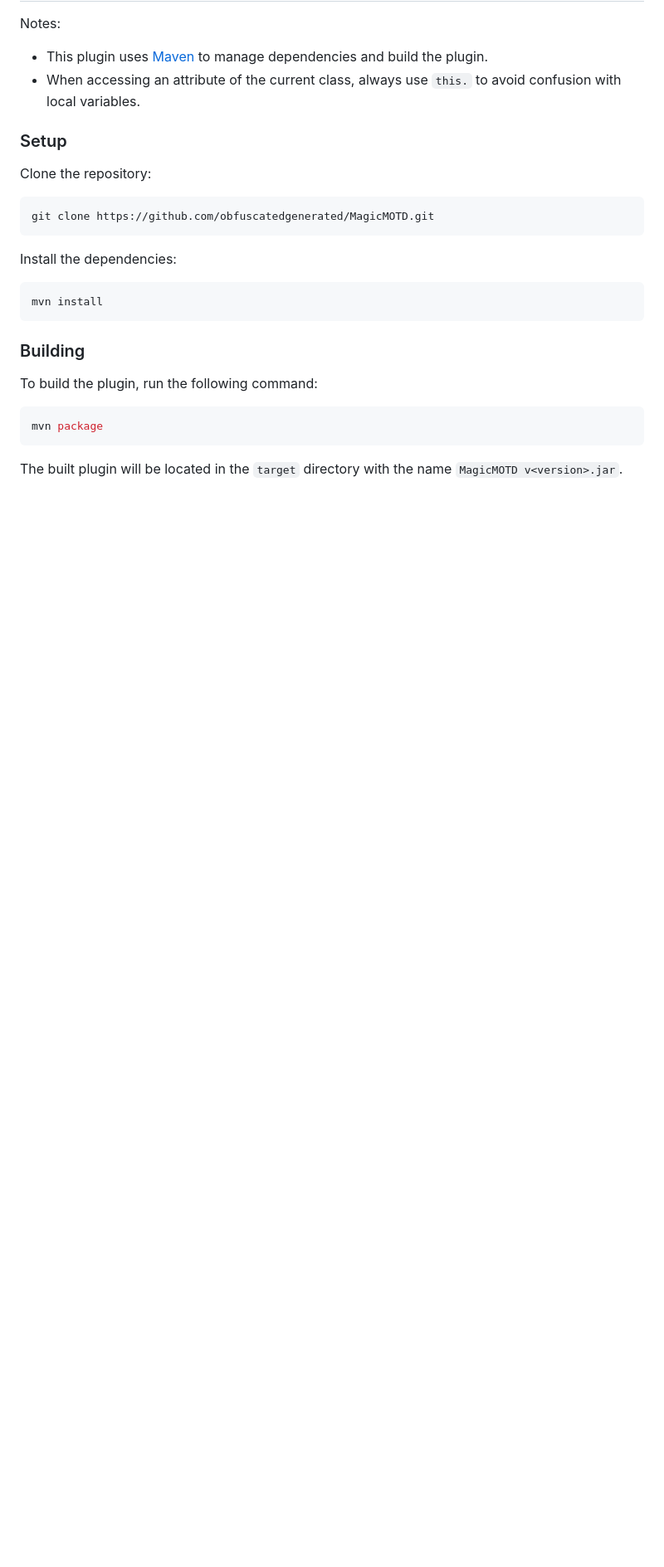
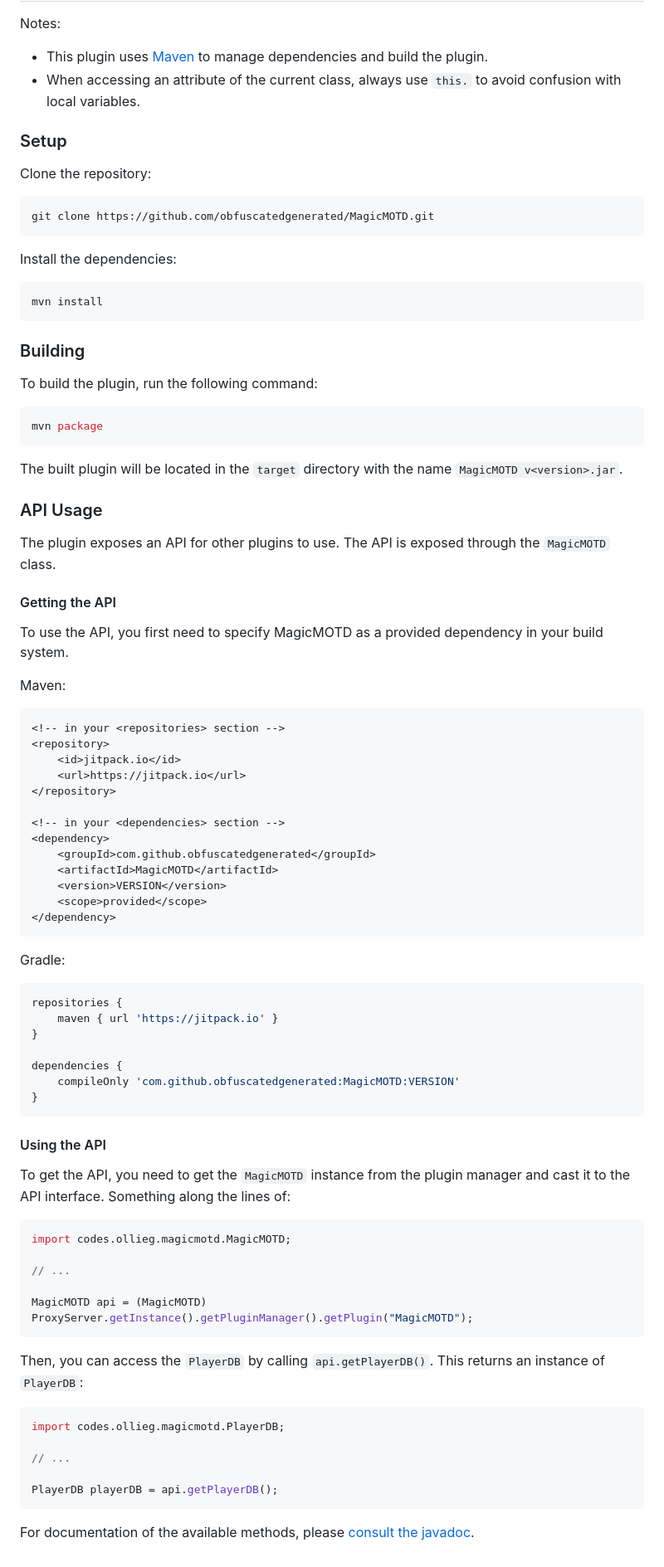
Before and after one commit to obfuscatedgenerated/MagicMOTD, a Markdown page: README.md, the part around one of its changes. Shown at 83% size. Rendered like a GitHub page; blank space fills up the shorter version.

Commit message:
api usage readme

````diff
--- a/README.md
+++ b/README.md
@@ -68,3 +69,65 @@ mvn package
 ```
 
 The built plugin will be located in the `target` directory with the name `MagicMOTD v<version>.jar`.
+
+### API Usage
+
+The plugin exposes an API for other plugins to use. The API is exposed through the `MagicMOTD` class.
+
+#### Getting the API
+
+To use the API, you first need to specify MagicMOTD as a provided dependency in your build system.
+
+Maven:
+
+```xml
+<!-- in your <repositories> section -->
+<repository>
+    <id>jitpack.io</id>
+    <url>https://jitpack.io</url>
+</repository>
+
+<!-- in your <dependencies> section -->
+<dependency>
+    <groupId>com.github.obfuscatedgenerated</groupId>
+    <artifactId>MagicMOTD</artifactId>
+    <version>VERSION</version>
+    <scope>provided</scope>
+</dependency>
+```
+
+Gradle:
+
+```groovy
+repositories {
+    maven { url 'https://jitpack.io' }
+}
+
+dependencies {
+    compileOnly 'com.github.obfuscatedgenerated:MagicMOTD:VERSION'
+}
+```
+
+#### Using the API
+
+To get the API, you need to get the `MagicMOTD` instance from the plugin manager and cast it to the API interface. Something along the lines of:
+
+```java
+import codes.ollieg.magicmotd.MagicMOTD;
+
+// ...
+
+MagicMOTD api = (MagicMOTD) ProxyServer.getInstance().getPluginManager().getPlugin("MagicMOTD");
+```
+
+Then, you can access the `PlayerDB` by calling `api.getPlayerDB()`. This returns an instance of `PlayerDB`:
+
+```java
+import codes.ollieg.magicmotd.PlayerDB;
+
+// ...
+
+PlayerDB playerDB = api.getPlayerDB();
+```
+
+For documentation of the available methods, please [consult the javadoc]().
````
Also changed, not shown: other parts of README.md (+1 -0 lines).
